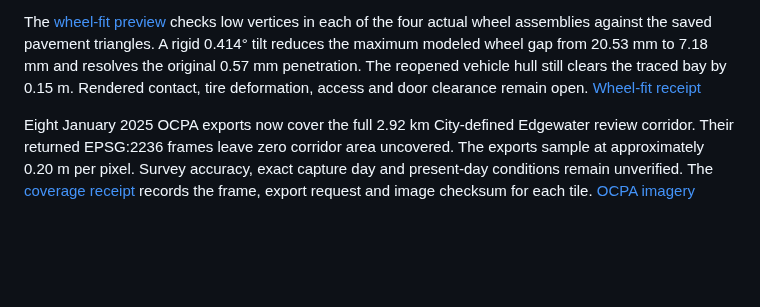
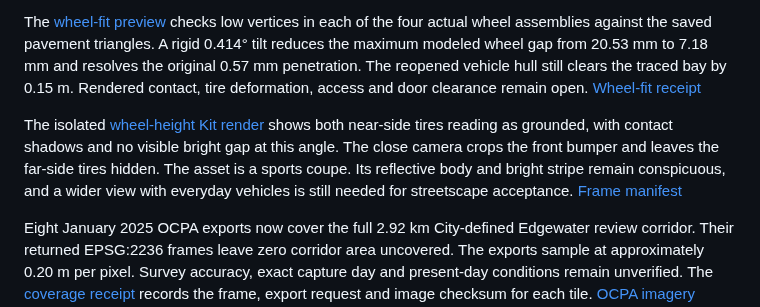
Before and after one commit to ajoiventures/TWIN, a Markdown page: docs/MAIN_STREET_GROUND_AND_CANOPY.md, the part around the change. Drawn GitHub-style; blank space fills up the shorter version.

Commit message:
Review rendered wheel contact at 3005 Edgewater

```diff
--- a/docs/MAIN_STREET_GROUND_AND_CANOPY.md
+++ b/docs/MAIN_STREET_GROUND_AND_CANOPY.md
@@ -9,6 +9,8 @@ A separate vehicle screen projected the visible transformed meshes of 70 parked
 The [3005 Edgewater vehicle preview](../data/diagnostics/edgewater_3005_vehicle_preview/review.usda) places one original-scale CarConcept sedan between two visible January 2025 divider fragments. The full mesh hull fits the traced bay with a 0.15 m minimum margin and stays over modeled asphalt. Four low mesh points, one per vehicle quadrant, gave estimated gaps of 0–22 mm after a rigid vertical fit. Actual tire contact, door clearance, vehicle access and rendered appearance still need review. The placement is illustrative. [Fit receipt](evidence/3005-edgewater-vehicle-fit.json)
 
 The [wheel-fit preview](../data/diagnostics/edgewater_3005_vehicle_tilt_preview/review.usda) checks low vertices in each of the four actual wheel assemblies against the saved pavement triangles. A rigid 0.414° tilt reduces the maximum modeled wheel gap from 20.53 mm to 7.18 mm and resolves the original 0.57 mm penetration. The reopened vehicle hull still clears the traced bay by 0.15 m. Rendered contact, tire deformation, access and door clearance remain open. [Wheel-fit receipt](evidence/3005-edgewater-wheel-fit.json)
+
+The isolated [wheel-height Kit render](../data/renders/20261104T154429Z/Edgewater3005Wheel.png) shows both near-side tires reading as grounded, with contact shadows and no visible bright gap at this angle. The close camera crops the front bumper and leaves the far-side tires hidden. The asset is a sports coupe. Its reflective body and bright stripe remain conspicuous, and a wider view with everyday vehicles is still needed for streetscape acceptance. [Frame manifest](../data/renders/20261104T154429Z/manifest.json)
 
 Eight January 2025 OCPA exports now cover the full 2.92 km City-defined Edgewater review corridor. Their returned EPSG:2236 frames leave zero corridor area uncovered. The exports sample at approximately 0.20 m per pixel. Survey accuracy, exact capture day and present-day conditions remain unverified. The [coverage receipt](evidence/edgewater-parking-imagery-coverage.json) records the frame, export request and image checksum for each tile. [OCPA imagery service](https://vgispublic.ocpafl.org/server/rest/services/OCPA/Aerials2025/MapServer)
 
```
